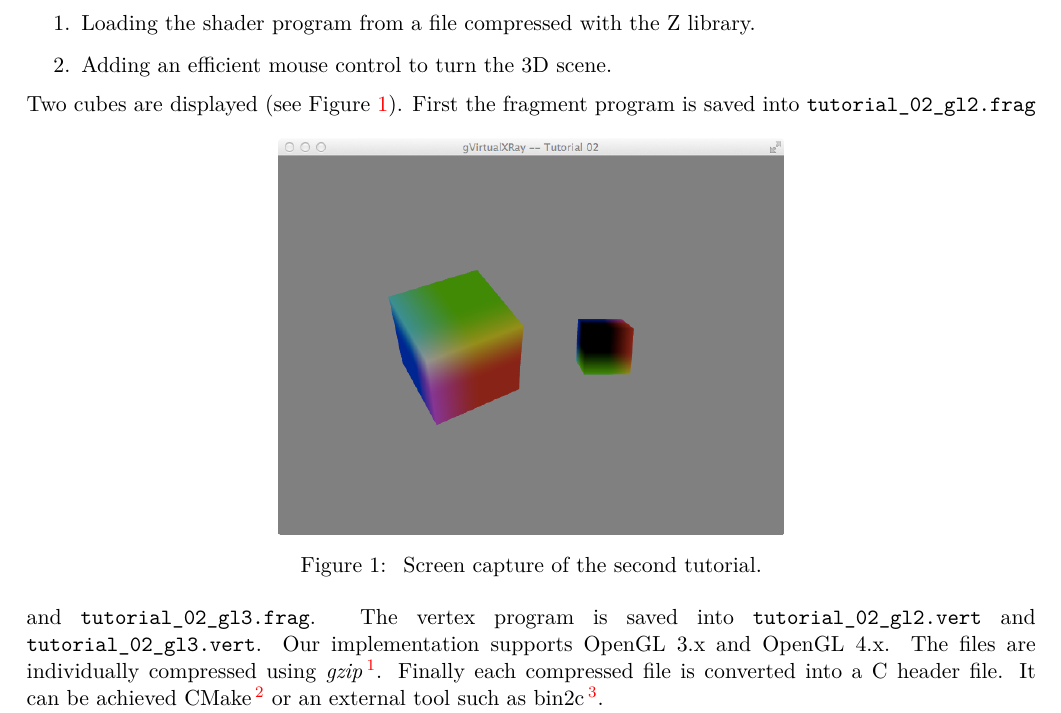
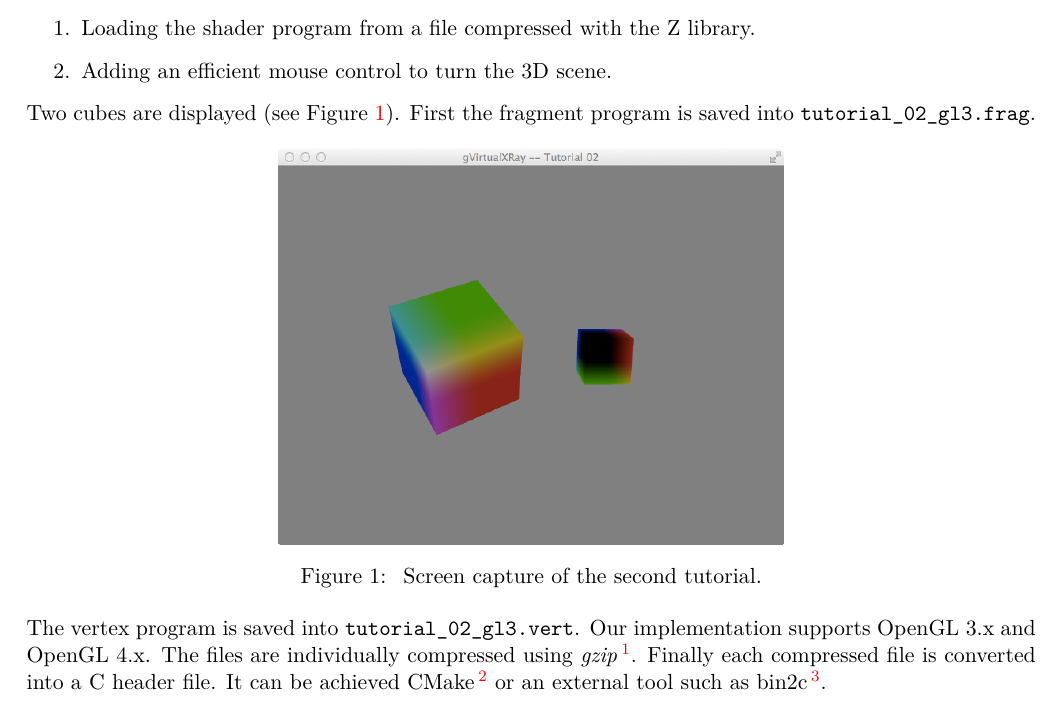
Before and after one commit to effepivi/gVirtualXray-dev, a LaTeX document (doc/TUTORIALS/tutorial-02-glfw/tutorial-02-glfw.tex): part of page 4 of 8, cut so that both start at the same text. Compiled offline with pdfLaTeX.

Commit message:
Minor fix.

```diff
--- a/doc/TUTORIALS/tutorial-02-glfw/tutorial-02-glfw.tex
+++ b/doc/TUTORIALS/tutorial-02-glfw/tutorial-02-glfw.tex
@@ -92,7 +92,7 @@
 % \makeglossaries
 % \input{../acronyms}
 
-\title{gVirtualXRay -- Tutorial 02: \\
+\title{gVirtualXRay -- Tutorial 02 -- GLFW: \\
 		Loading the shader program from a file compressed with the Z library.\\
 		Adding an efficient mouse control to turn the 3D scene.}
 
@@ -157,10 +157,10 @@
  \includegraphics[width=0.5\textwidth]{screenshot}
  \caption{\label{fig:scene} Screen capture of the second tutorial.}
 \end{figure}
-First the fragment program is saved into \verb+tutorial_02_gl2.frag+ and \verb+tutorial_02_gl3.frag+.
-The vertex program is saved into \verb+tutorial_02_gl2.vert+ and \verb+tutorial_02_gl3.vert+.
+First the fragment program is saved into \verb+tutorial_02_gl3.frag+.
+The vertex program is saved into \verb+tutorial_02_gl3.vert+.
+Our implementation supports OpenGL 3.x and OpenGL 4.x.
 %Our implementation supports OpenGL 2.x, OpenGL 3.x and above.
-Our implementation supports OpenGL 3.x and OpenGL 4.x.
 The files are individually compressed using \textit{gzip}\,\footnote{\url{http://www.gzip.org/}}.
 Finally each compressed file is converted into a C header file.
 It can be achieved CMake\,\footnote{\url{http://www.cmake.org/}} or an external tool such as bin2c\,\footnote{\url{http://sourceforge.net/projects/bin2c/}}.
```
Also changed, not shown: doc/TUTORIALS/tutorial-02-glfw/tutorial-02-glfw.pdf, doc/TUTORIALS/tutorial-02-glfw/tutorial-02-glfw001.png, doc/TUTORIALS/tutorial-02-glfw/tutorial-02-glfw002.png, 1 other file.
